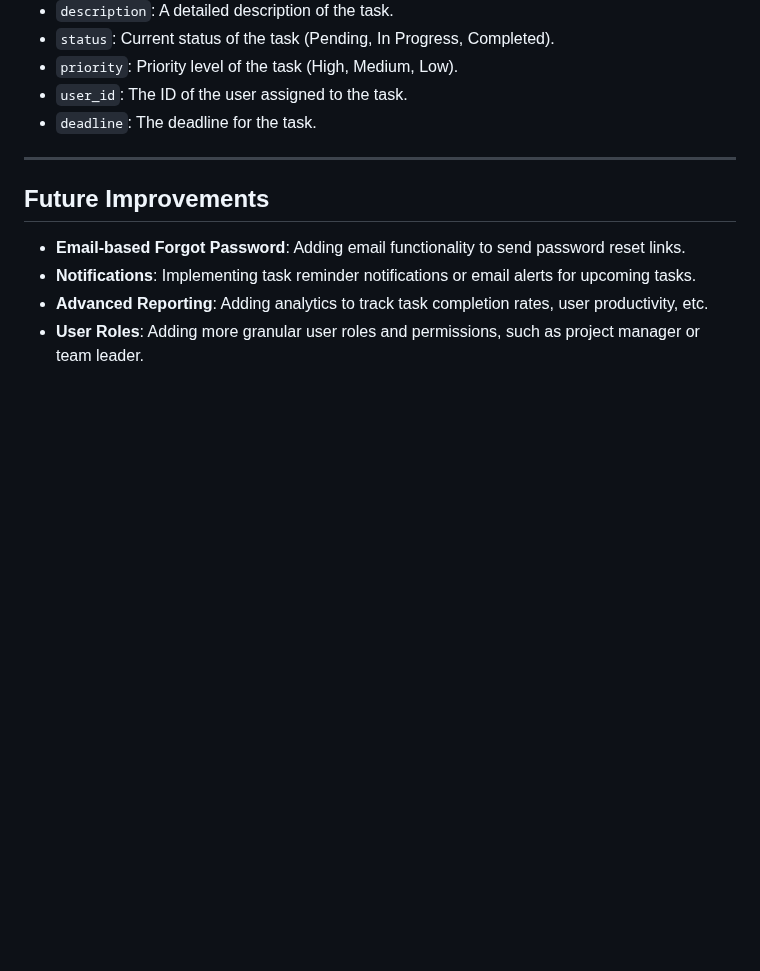
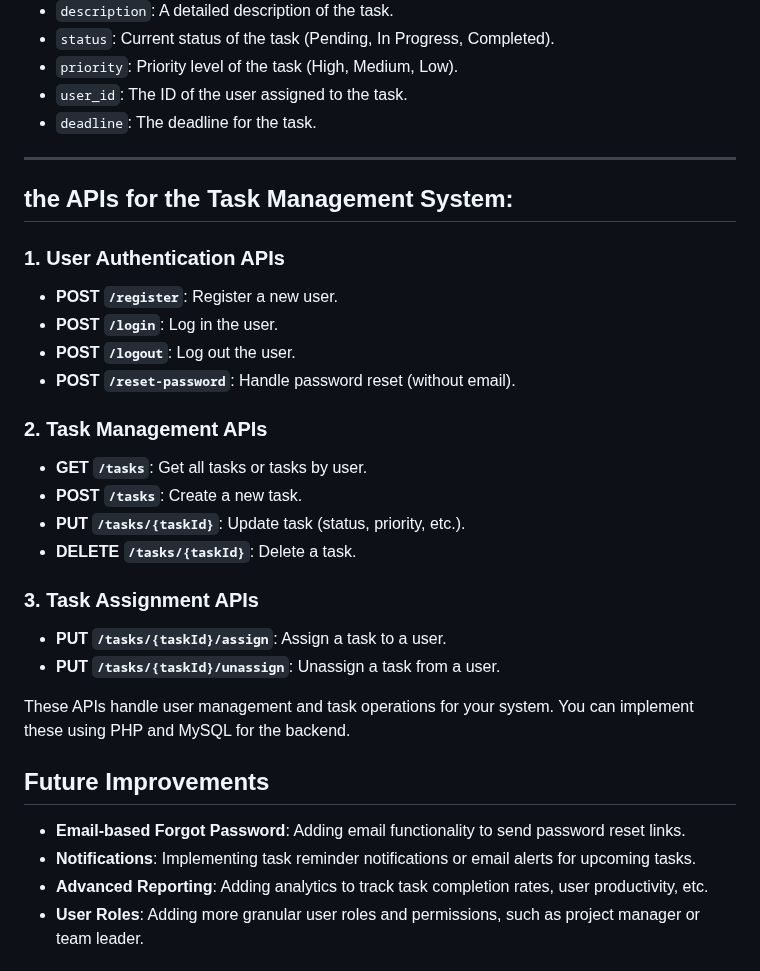
Before and after one commit to abdikadirqulle/Taskflow, a Markdown page: README.md, the part around the change. Drawn GitHub-style; blank space fills up the shorter version.

```diff
--- a/README.md
+++ b/README.md
@@ -80,6 +80,25 @@ This project is developed as part of my university semester 7 project to demonst
 
 ---
 
+## the APIs for the **Task Management System**:
+
+### 1. **User Authentication APIs**
+   - **POST `/register`**: Register a new user.
+   - **POST `/login`**: Log in the user.
+   - **POST `/logout`**: Log out the user.
+   - **POST `/reset-password`**: Handle password reset (without email).
+
+### 2. **Task Management APIs**
+   - **GET `/tasks`**: Get all tasks or tasks by user.
+   - **POST `/tasks`**: Create a new task.
+   - **PUT `/tasks/{taskId}`**: Update task (status, priority, etc.).
+   - **DELETE `/tasks/{taskId}`**: Delete a task.
+
+### 3. **Task Assignment APIs**
+   - **PUT `/tasks/{taskId}/assign`**: Assign a task to a user.
+   - **PUT `/tasks/{taskId}/unassign`**: Unassign a task from a user.
+
+These APIs handle user management and task operations for your system. You can implement these using PHP and MySQL for the backend.
 
 ## Future Improvements
 
```
